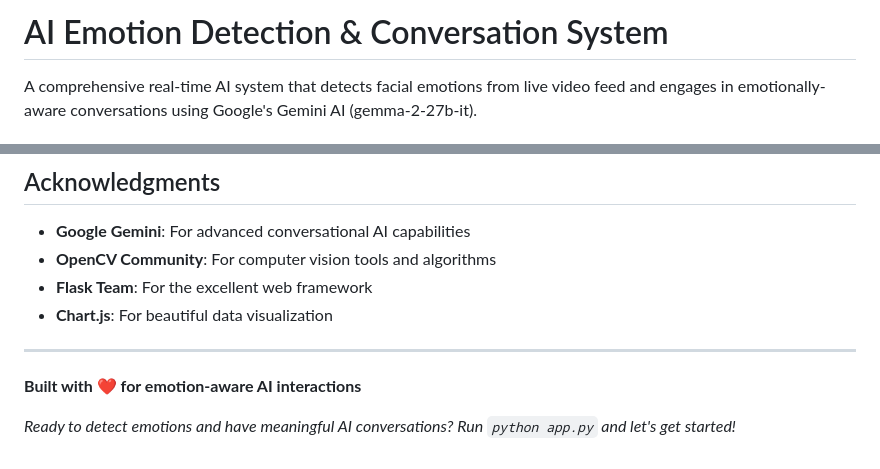
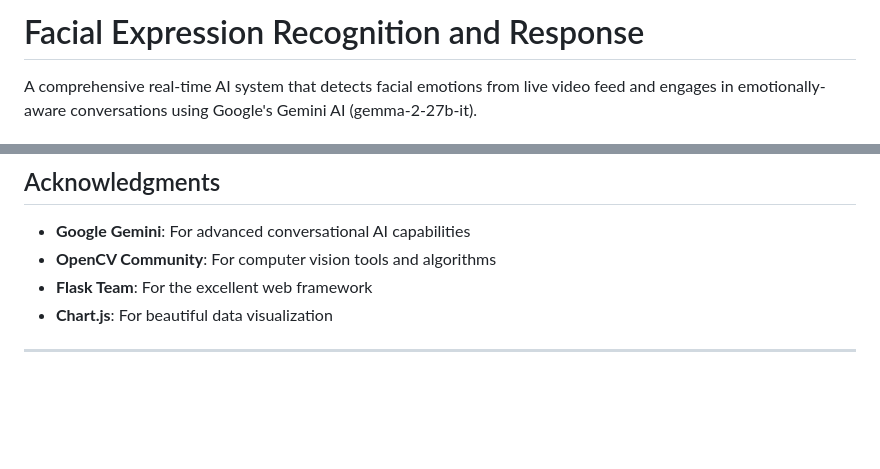
Before and after one commit to regmisatyam/face-detection-conversational-ai, a Markdown page: PROJECT_DOCS.md, 2 parts joined by grey strips. Drawn GitHub-style; blank space fills up the shorter version.

Commit message:
Revise project title and clean up documentation
Updated project title and removed promotional text.

```diff
--- a/PROJECT_DOCS.md
+++ b/PROJECT_DOCS.md
@@ -1,4 +1,4 @@
-#  AI Emotion Detection & Conversation System
+#  Facial Expression Recognition and Response
 
 A comprehensive real-time AI system that detects facial emotions from live video feed and engages in emotionally-aware conversations using Google's Gemini AI (gemma-2-27b-it).
 
@@ -271,7 +271,3 @@ This project is for educational and research purposes. Ensure proper licensing f
 - **Chart.js**: For beautiful data visualization
 
 ---
-
-**Built with ❤️ for emotion-aware AI interactions**
-
-*Ready to detect emotions and have meaningful AI conversations? Run `python app.py` and let's get started!*
```
